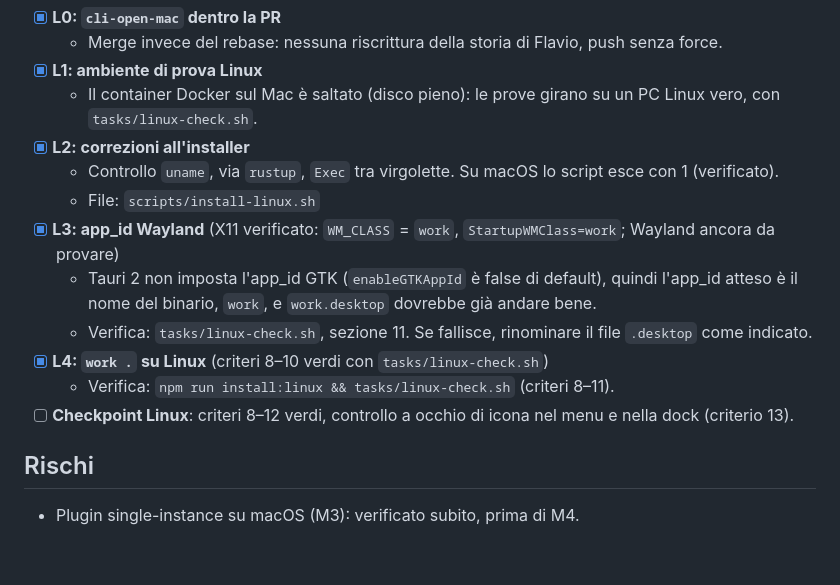
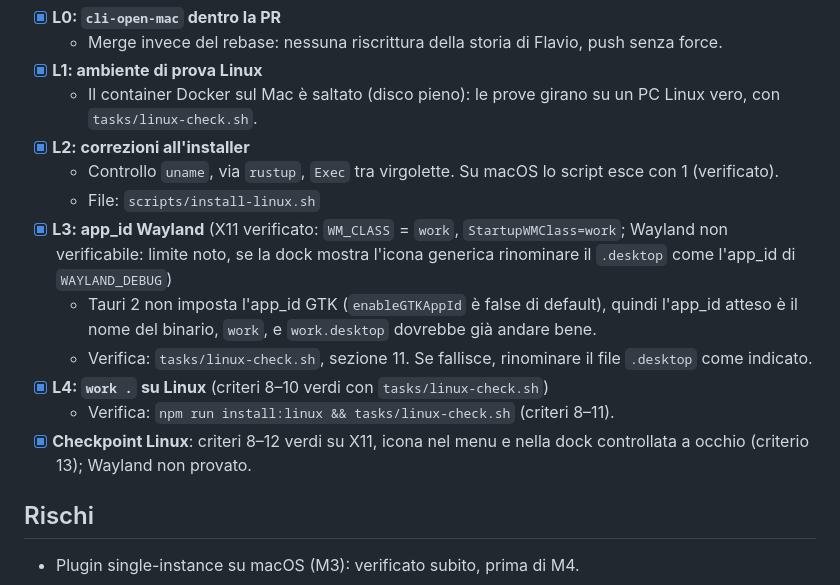
Before and after one commit to overzoomit/work-stack, a Markdown page: tasks/plan-cli-open.md, the part around the change. Rendered like a GitHub page; blank space fills up the shorter version.

Commit message:
docs(plan): close the Linux checkpoint, Wayland stays untested
Co-Authored-By: Claude Opus 5.5 <noreply@anthropic.com>

```diff
--- a/tasks/plan-cli-open.md
+++ b/tasks/plan-cli-open.md
@@ -36,12 +36,12 @@ Spec: `SPEC-cli-open.md`. Due branch, in quest'ordine.
 - [x] **L2: correzioni all'installer**
   - Controllo `uname`, via `rustup`, `Exec` tra virgolette. Su macOS lo script esce con 1 (verificato).
   - File: `scripts/install-linux.sh`
-- [x] **L3: app_id Wayland** (X11 verificato: `WM_CLASS` = `work`, `StartupWMClass=work`; Wayland ancora da provare)
+- [x] **L3: app_id Wayland** (X11 verificato: `WM_CLASS` = `work`, `StartupWMClass=work`; Wayland non verificabile: limite noto, se la dock mostra l'icona generica rinominare il `.desktop` come l'app_id di `WAYLAND_DEBUG`)
   - Tauri 2 non imposta l'app_id GTK (`enableGTKAppId` è false di default), quindi l'app_id atteso è il nome del binario, `work`, e `work.desktop` dovrebbe già andare bene.
   - Verifica: `tasks/linux-check.sh`, sezione 11. Se fallisce, rinominare il file `.desktop` come indicato.
 - [x] **L4: `work .` su Linux** (criteri 8–10 verdi con `tasks/linux-check.sh`)
   - Verifica: `npm run install:linux && tasks/linux-check.sh` (criteri 8–11).
-- [ ] **Checkpoint Linux**: criteri 8–12 verdi, controllo a occhio di icona nel menu e nella dock (criterio 13).
+- [x] **Checkpoint Linux**: criteri 8–12 verdi su X11, icona nel menu e nella dock controllata a occhio (criterio 13); Wayland non provato.
 
 ## Rischi
 
```
